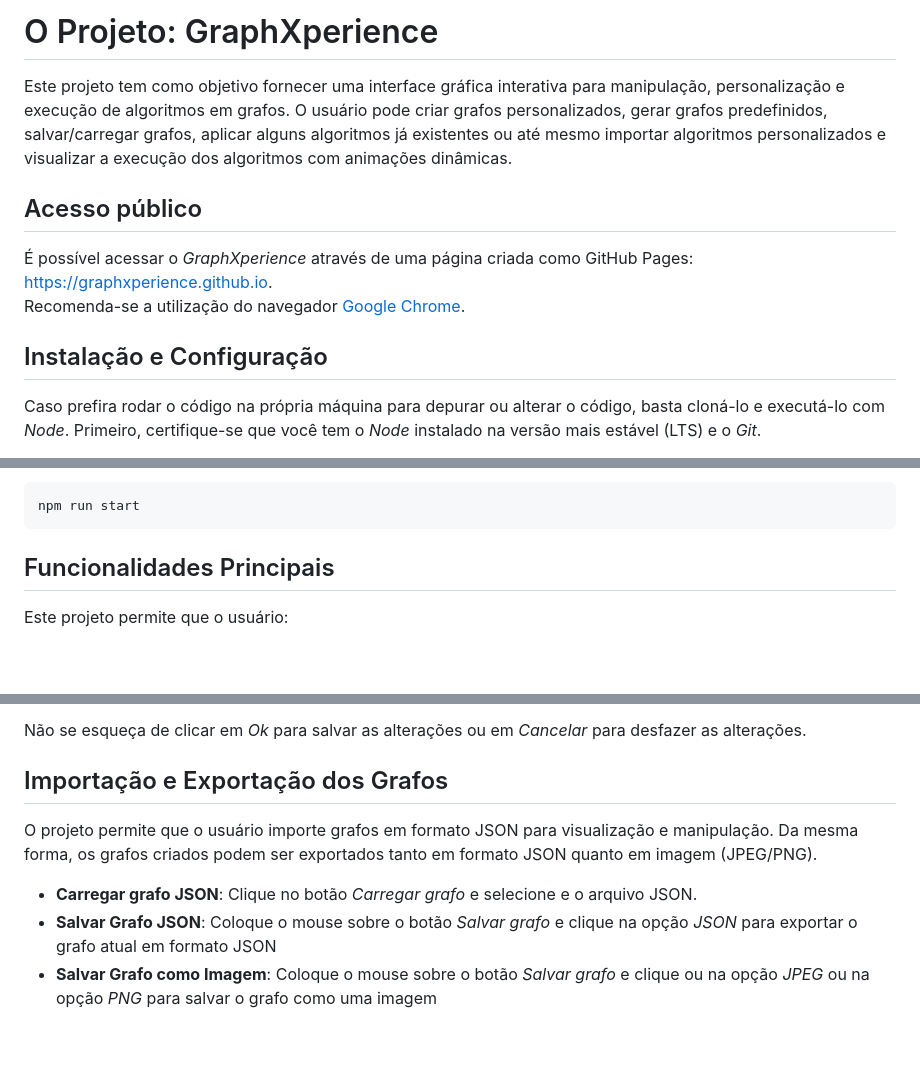
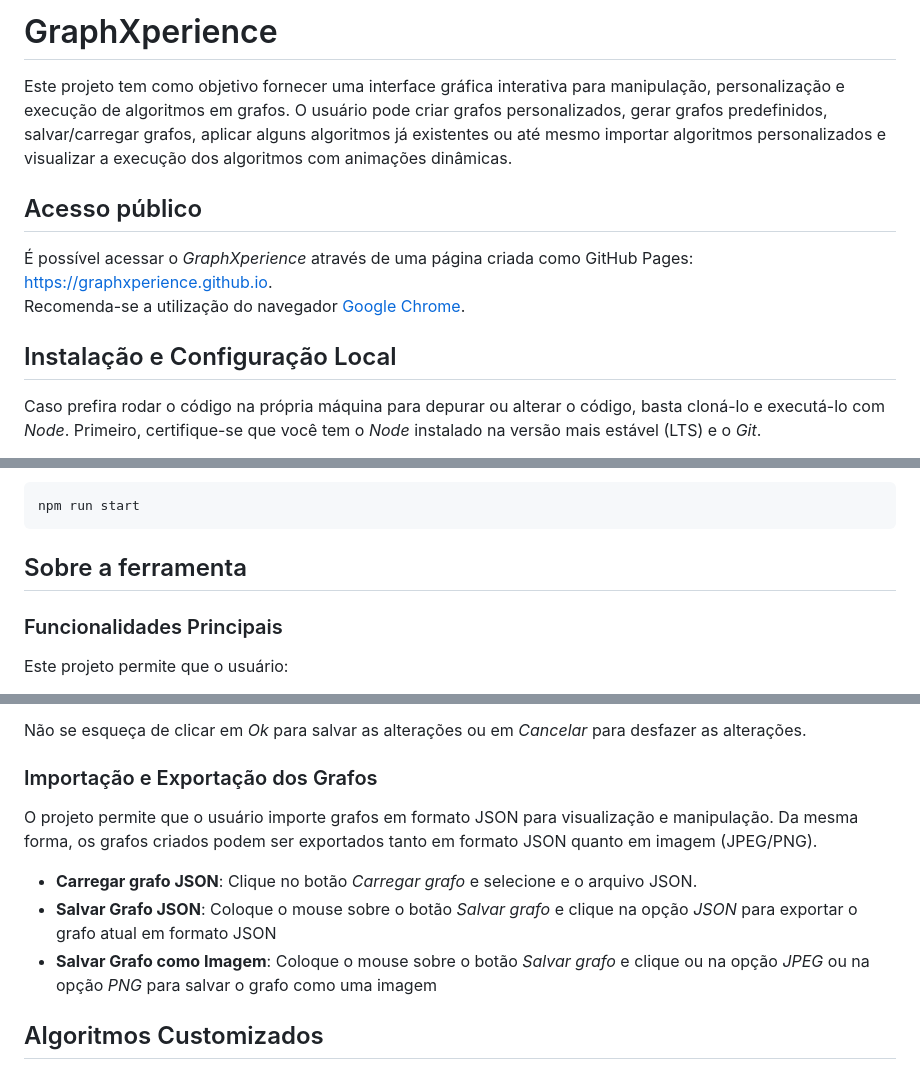
Before and after one commit to GraphXperience/GraphXperience.github.io, a Markdown page: README.md, 3 parts joined by grey strips. Drawn GitHub-style; blank space fills up the shorter version.

Commit message:
Updating README file with informations about the custom algorithm methods (v2) (#47)

````diff
--- a/README.md
+++ b/README.md
@@ -1,4 +1,4 @@
-# O Projeto: GraphXperience
+# GraphXperience
 Este projeto tem como objetivo fornecer uma interface gráfica interativa para manipulação, personalização e execução de algoritmos em grafos. O usuário pode criar grafos personalizados, gerar grafos predefinidos, salvar/carregar grafos, aplicar alguns algoritmos já existentes ou até mesmo importar algoritmos personalizados e visualizar a execução dos algoritmos com animações dinâmicas.
 
 ## Acesso público
@@ -6,7 +6,7 @@ Este projeto tem como objetivo fornecer uma interface gráfica interativa para m
 <br/>
 Recomenda-se a utilização do navegador [Google Chrome](https://www.google.com/intl/pt-BR/chrome/).
 
-## Instalação e Configuração
+## Instalação e Configuração Local
 Caso prefira rodar o código na própria máquina para depurar ou alterar o código, basta cloná-lo e executá-lo com *Node*.
 Primeiro, certifique-se que você tem o *Node* instalado na versão mais estável (LTS) e o *Git*.
 - Link para baixar o Node: https://nodejs.org/pt/download/package-manager
@@ -30,8 +30,8 @@ npm install
 ```bash
 npm run start
 ```
-
-## Funcionalidades Principais
+## Sobre a ferramenta
+### Funcionalidades Principais
 Este projeto permite que o usuário:
 - Crie grafos personalizados
 - Gere grafos predefinidos a partir de inputs
@@ -142,11 +139,12 @@ Representando pelo símbolo <img src="src/assets/configuration.svg" alt="Símbol
 
 Não se esqueça de clicar em *Ok* para salvar as alterações ou em *Cancelar* para desfazer as alterações.
 
-## Importação e Exportação dos Grafos
+### Importação e Exportação dos Grafos
 O projeto permite que o usuário importe grafos em formato JSON para visualização e manipulação.
 Da mesma forma, os grafos criados podem ser exportados tanto em formato JSON quanto em imagem (JPEG/PNG).
 - **Carregar grafo JSON**: Clique no botão *Carregar grafo* e selecione e o arquivo JSON.
 - **Salvar Grafo JSON**: Coloque o mouse sobre o botão *Salvar grafo* e clique na opção *JSON* para exportar o grafo atual em formato JSON
 - **Salvar Grafo como Imagem**: Coloque o mouse sobre o botão *Salvar grafo* e clique ou na opção *JPEG* ou na opção *PNG* para salvar o grafo como uma imagem
 
+## Algoritmos Customizados
 
````
Also changed, not shown: other parts of README.md (+59 -11 lines).
